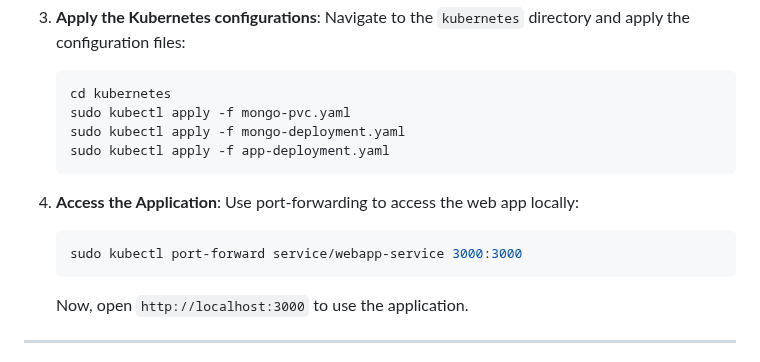
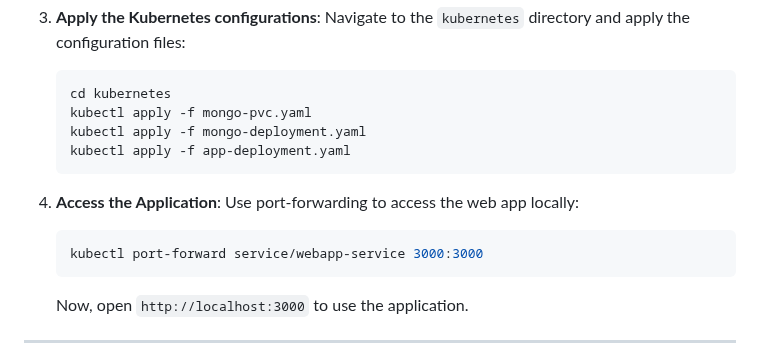
Before and after one commit to KhuramMurad/project-repo-3-tier-webapp, a Markdown page: README.md, the part around the change. GitHub-like rendering.

````diff
--- a/README.md
+++ b/README.md
@@ -77,15 +77,15 @@ To deploy this application on a Kubernetes cluster, follow the instructions belo
    Navigate to the `kubernetes` directory and apply the configuration files:
    ```bash
    cd kubernetes
-   sudo kubectl apply -f mongo-pvc.yaml
-   sudo kubectl apply -f mongo-deployment.yaml
-   sudo kubectl apply -f app-deployment.yaml
+   kubectl apply -f mongo-pvc.yaml
+   kubectl apply -f mongo-deployment.yaml
+   kubectl apply -f app-deployment.yaml
    ```
 
 4. **Access the Application**:
    Use port-forwarding to access the web app locally:
    ```bash
-   sudo kubectl port-forward service/webapp-service 3000:3000
+   kubectl port-forward service/webapp-service 3000:3000
    ```
    Now, open ```http://localhost:3000``` to use the application.
 
````
